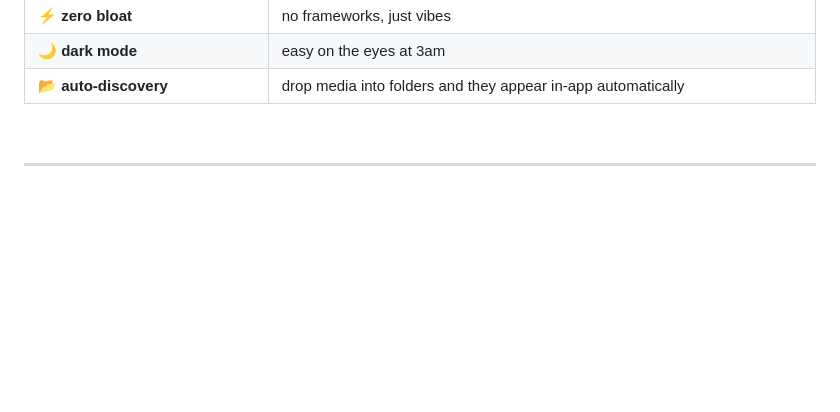
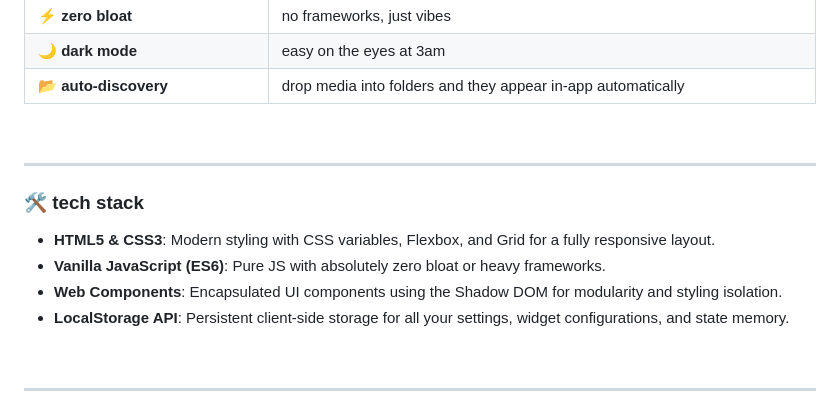
Before and after one commit to FabioPelagaggi/crydo-startpage, a Markdown page: README.md, the part around the change. Rendered like a GitHub page; blank space fills up the shorter version.

Commit message:
docs: Add tech stack to README

```diff
--- a/README.md
+++ b/README.md
@@ -62,6 +62,17 @@ A personalized browser startpage for late night coders, students, and anyone who
 |⚡ **zero bloat**|no frameworks, just vibes|
 |🌙 **dark mode**|easy on the eyes at 3am|
 |📂 **auto-discovery**|drop media into folders and they appear in-app automatically|
+
+<br>
+
+---
+
+### 🛠️ tech stack
+
+- **HTML5 & CSS3**: Modern styling with CSS variables, Flexbox, and Grid for a fully responsive layout.
+- **Vanilla JavaScript (ES6)**: Pure JS with absolutely zero bloat or heavy frameworks.
+- **Web Components**: Encapsulated UI components using the Shadow DOM for modularity and styling isolation.
+- **LocalStorage API**: Persistent client-side storage for all your settings, widget configurations, and state memory.
 
 <br>
 
```
